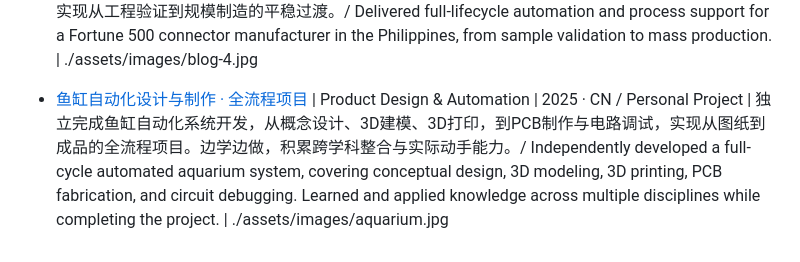
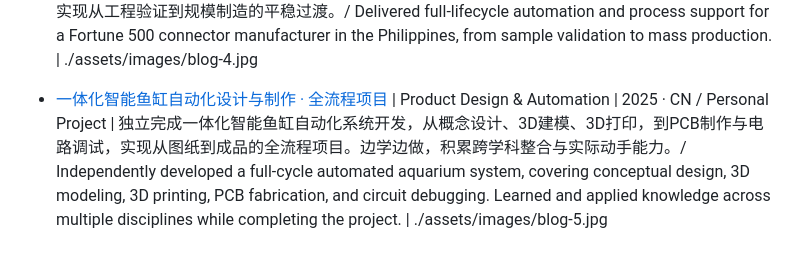
Before and after one commit to kingsleysqi/Kingsleyqi-me, a Markdown page: content/systems.md, the part around the change. GitHub-like rendering.

Commit message:
更新 systems.md

```diff
--- a/content/systems.md
+++ b/content/systems.md
@@ -8,4 +8,4 @@
 
 - [高端连接器项目 · 设备调试与产品导入](#) | Advanced Manufacturing & Automation | 2026 · PH / Foreign Enterprise | 为世界500强连接器制造企业菲律宾工厂提供全生命周期自动化与工艺支持，覆盖样品验证至量产全流程。通过产线调试、设备优化、不良分析与工艺改进，确保产线稳定、高效、可扩展运行，实现从工程验证到规模制造的平稳过渡。/ Delivered full-lifecycle automation and process support for a Fortune 500 connector manufacturer in the Philippines, from sample validation to mass production. | ./assets/images/blog-4.jpg
 
-- [鱼缸自动化设计与制作 · 全流程项目](#) | Product Design & Automation | 2025 · CN / Personal Project | 独立完成鱼缸自动化系统开发，从概念设计、3D建模、3D打印，到PCB制作与电路调试，实现从图纸到成品的全流程项目。边学边做，积累跨学科整合与实际动手能力。/ Independently developed a full-cycle automated aquarium system, covering conceptual design, 3D modeling, 3D printing, PCB fabrication, and circuit debugging. Learned and applied knowledge across multiple disciplines while completing the project. | ./assets/images/aquarium.jpg
+- [一体化智能鱼缸自动化设计与制作 · 全流程项目](#) | Product Design & Automation | 2025 · CN / Personal Project | 独立完成一体化智能鱼缸自动化系统开发，从概念设计、3D建模、3D打印，到PCB制作与电路调试，实现从图纸到成品的全流程项目。边学边做，积累跨学科整合与实际动手能力。/ Independently developed a full-cycle automated aquarium system, covering conceptual design, 3D modeling, 3D printing, PCB fabrication, and circuit debugging. Learned and applied knowledge across multiple disciplines while completing the project. | ./assets/images/blog-5.jpg
```
